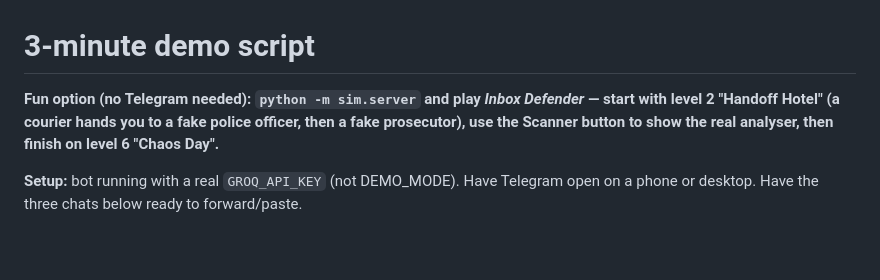
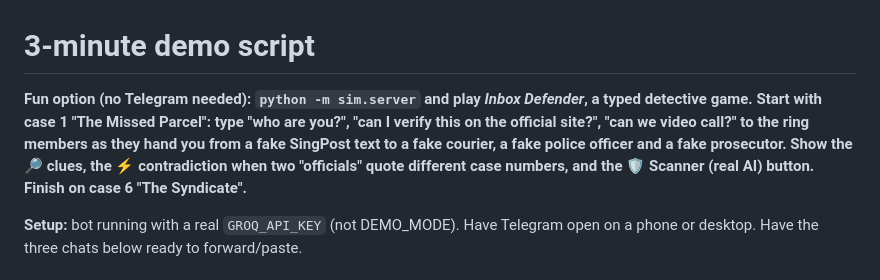
Before and after one commit to smubia-projects/ail-ay2627-s1-yashwanth-scamsense, a Markdown page: DEMO.md, the part around the change. Drawn GitHub-style; blank space fills up the shorter version.

```diff
--- a/DEMO.md
+++ b/DEMO.md
@@ -1,6 +1,6 @@
 # 3-minute demo script
 
-**Fun option (no Telegram needed): `python -m sim.server` and play _Inbox Defender_ — start with level 2 "Handoff Hotel" (a courier hands you to a fake police officer, then a fake prosecutor), use the Scanner button to show the real analyser, then finish on level 6 "Chaos Day".**
+**Fun option (no Telegram needed): `python -m sim.server` and play _Inbox Defender_, a typed detective game. Start with case 1 "The Missed Parcel": type "who are you?", "can I verify this on the official site?", "can we video call?" to the ring members as they hand you from a fake SingPost text to a fake courier, a fake police officer and a fake prosecutor. Show the 🔎 clues, the ⚡ contradiction when two "officials" quote different case numbers, and the 🛡️ Scanner (real AI) button. Finish on case 6 "The Syndicate".**
 
 **Setup:** bot running with a real `GROQ_API_KEY` (not DEMO_MODE). Have Telegram open on a phone or desktop. Have the three chats below ready to forward/paste.
 
```
Also changed, not shown: README.md (+3 -3 lines).
